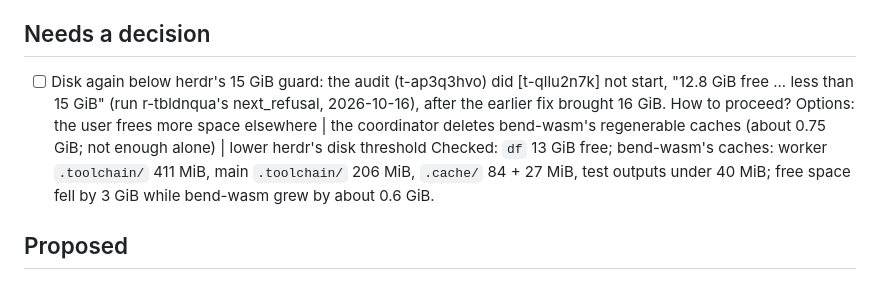
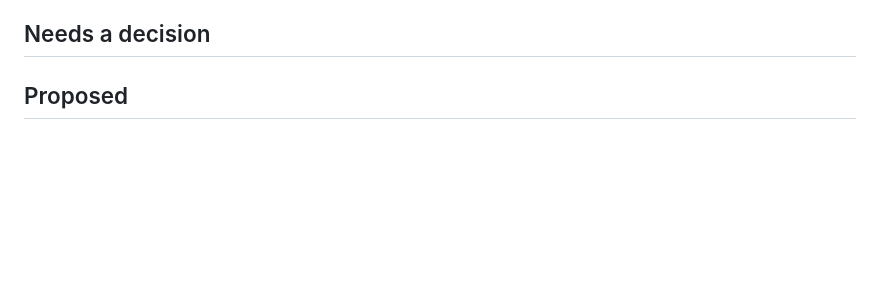
Before and after one commit to rofrol/bend-wasm, a Markdown page: TODO.md, the part around the change. Drawn GitHub-style; blank space fills up the shorter version.

Commit message:
TODO: settle the second disk guard blocker
Co-Authored-By: Claude Opus 5.5 <noreply@anthropic.com>
Claude-Session: https://claude.ai/code/session_01DMaL8udJeN4x6ZHHKrfhEz

```diff
--- a/TODO.md
+++ b/TODO.md
@@ -148,14 +148,4 @@ Plan and context: `docs/plan.md`.
 
 ## Needs a decision
 
-- [ ] Disk again below herdr's 15 GiB guard: the audit (t-ap3q3hvo) did [t-qllu2n7k]
-  not start, "12.8 GiB free ... less than 15 GiB" (run r-tbldnqua's
-  next_refusal, 2026-10-16), after the earlier fix brought 16 GiB. How to
-  proceed?
-  Options: the user frees more space elsewhere | the coordinator deletes bend-wasm's regenerable caches (about 0.75 GiB; not enough alone) | lower herdr's disk threshold
-  Checked: `df` 13 GiB free; bend-wasm's caches: worker `.toolchain/`
-  411 MiB, main `.toolchain/` 206 MiB, `.cache/` 84 + 27 MiB, test
-  outputs under 40 MiB; free space fell by 3 GiB while bend-wasm grew by
-  about 0.6 GiB.
-
 ## Proposed
```
Also changed, not shown: DECISIONS.md (+3 -0 lines).
